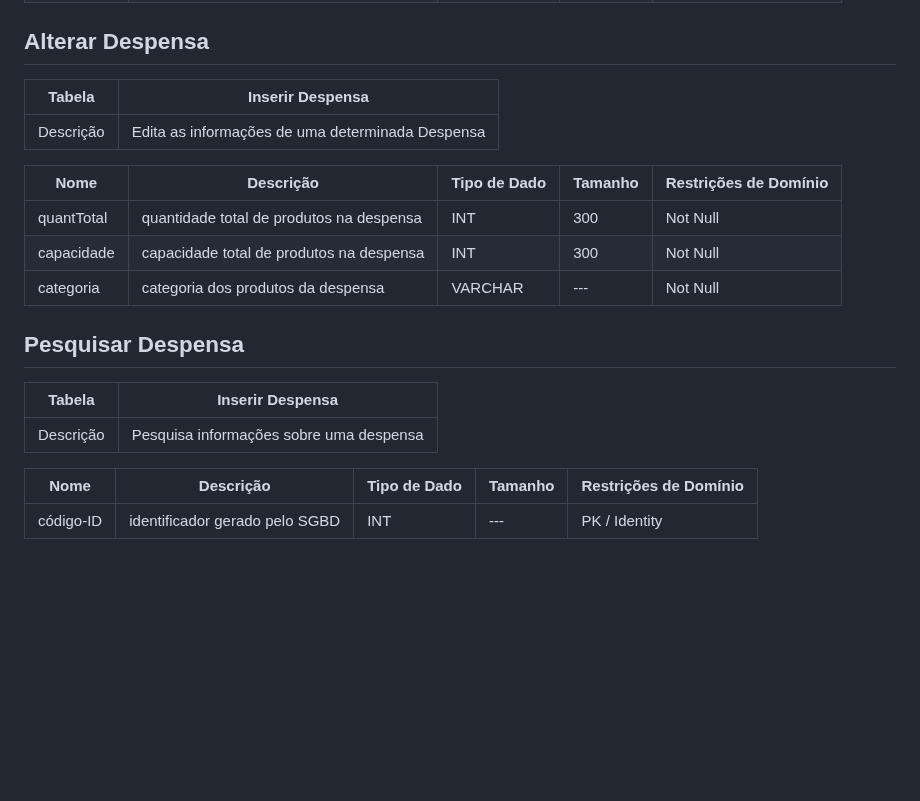
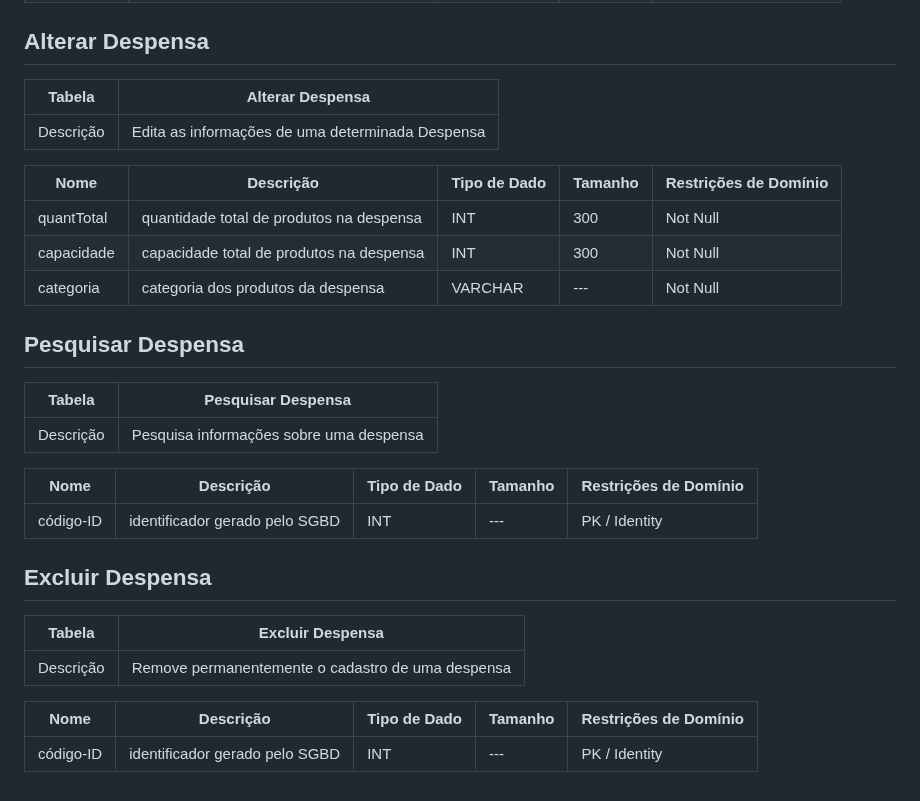
Before and after one commit to daviddevolin/SigDespensa, a Markdown page: docs/DataDiagram/data-dictionary.md, the part around the change. GitHub-like rendering; blank space fills up the shorter version.

Commit message:
Update Data Dictionary and corrections

```diff
--- a/docs/DataDiagram/data-dictionary.md
+++ b/docs/DataDiagram/data-dictionary.md
@@ -113,7 +113,7 @@
 
 ## Alterar Despensa
 
-|   Tabela   | Inserir Despensa  |
+|   Tabela   | Alterar Despensa  |
 | ---------- | ------------- |
 | Descrição  | Edita as informações de uma determinada Despensa|
 
@@ -125,10 +125,20 @@
 
 ## Pesquisar Despensa
 
-|   Tabela   | Inserir Despensa  |
+|   Tabela   | Pesquisar Despensa  |
 | ---------- | ------------- |
 | Descrição  | Pesquisa informações sobre uma despensa|
 
 |  Nome         | Descrição                                                    | Tipo de Dado | Tamanho | Restrições de Domínio |
 | ------------- | ------------------------------------------------------------ | ------------ | ------- | --------------------- |
 | código-ID          | identificador gerado pelo SGBD                               | INT          | ---     | PK / Identity         ||
+
+## Excluir Despensa
+
+|   Tabela   | Excluir Despensa  |
+| ---------- | ------------- |
+| Descrição  |Remove permanentemente o cadastro de uma despensa|
+
+|  Nome         | Descrição                                                    | Tipo de Dado | Tamanho | Restrições de Domínio |
+| ------------- | ------------------------------------------------------------ | ------------ | ------- | --------------------- |
+| código-ID          | identificador gerado pelo SGBD                               | INT          | ---     | PK / Identity         ||
```
